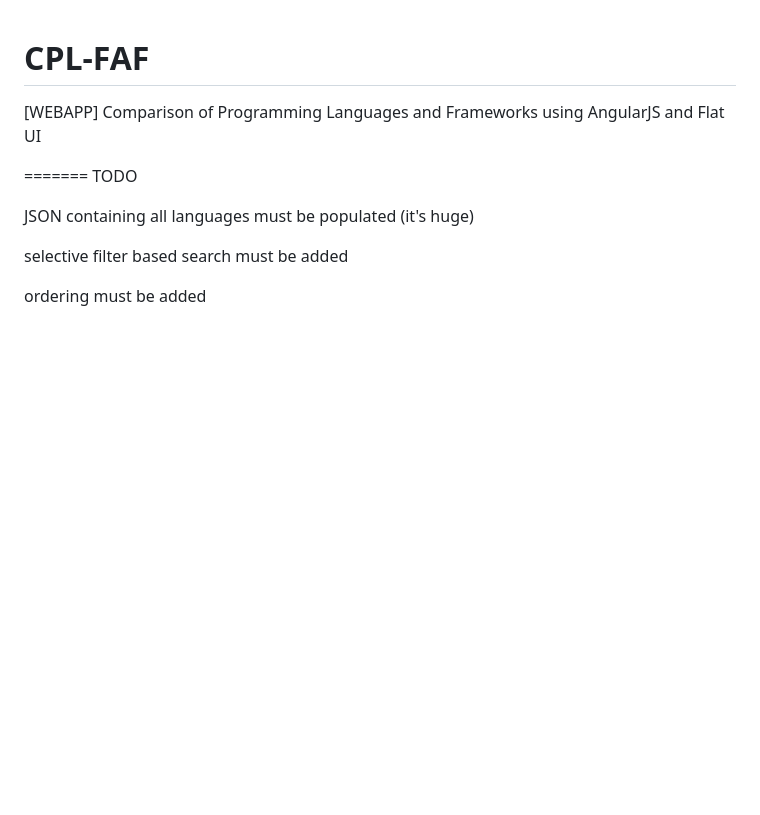
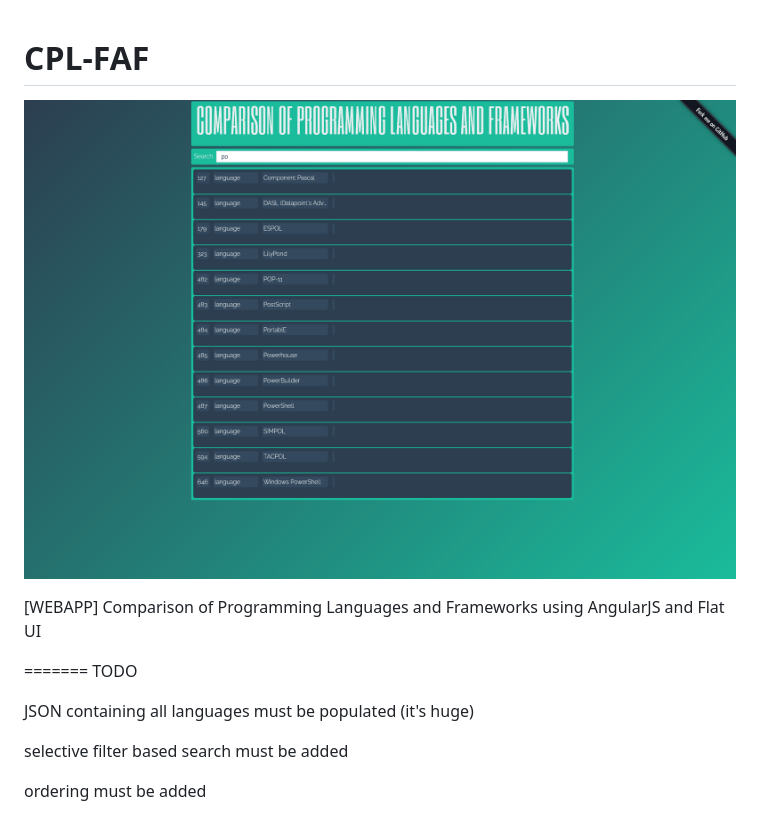
Before and after one commit to achudars/CPL-FAF, a Markdown page: README.md, the part around the change. GitHub-like rendering; pictures changed too: images/CPL-FAF.png (added); blank space fills up the shorter version.

Commit message:
feat: add image preview in readme.md

```diff
--- a/README.md
+++ b/README.md
@@ -1,5 +1,7 @@
 CPL-FAF
 =======
+
+![CPL-FAF.png](images%2FCPL-FAF.png)
 
 [WEBAPP] Comparison of Programming Languages and Frameworks using AngularJS and Flat UI
 
```
